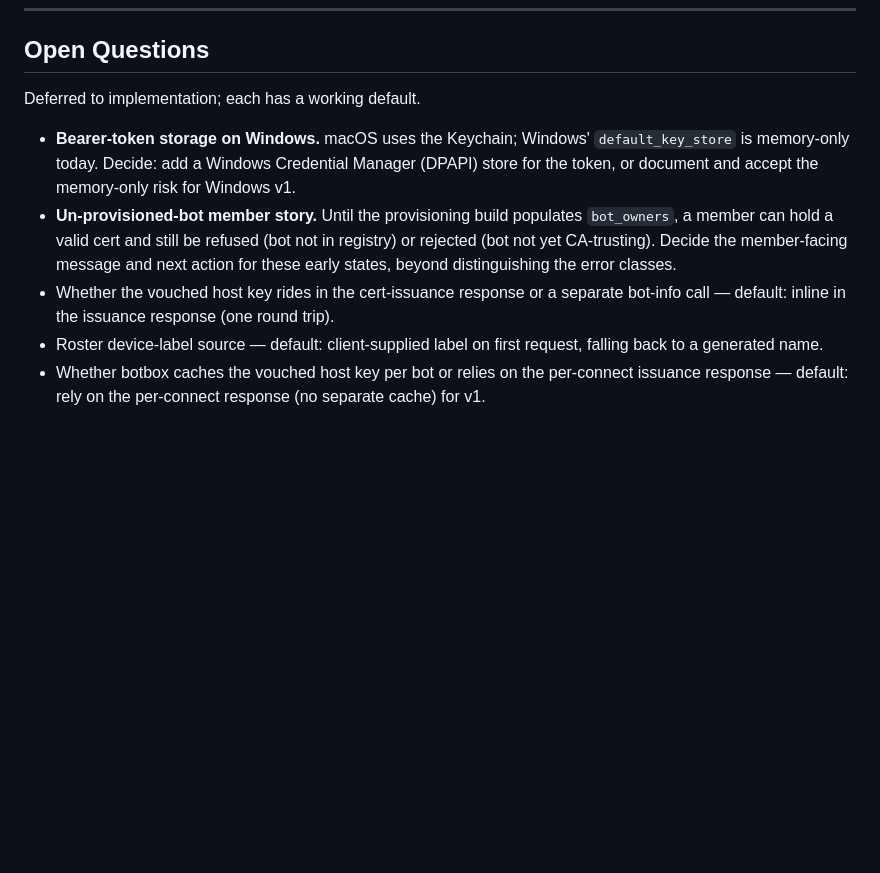
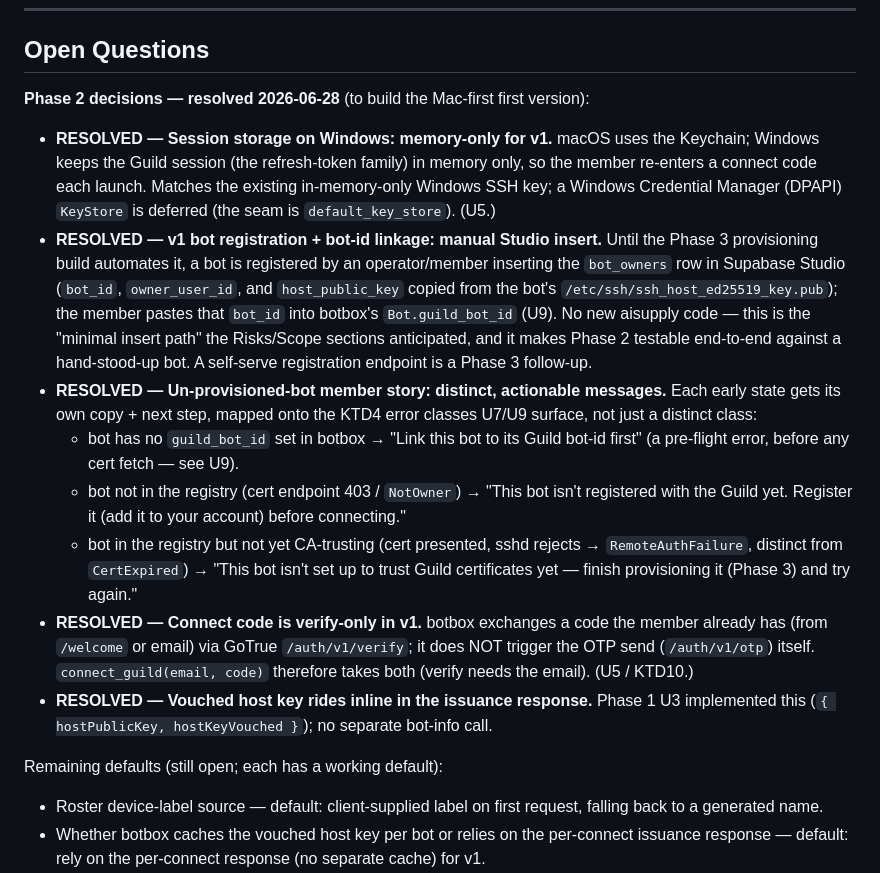
Before and after one commit to zingleton/botbox, a Markdown page: docs/plans/2026-06-28-001-feat-guild-ssh-cert-auth-plan.md, the part around the change. GitHub-like rendering; blank space fills up the shorter version.

Commit message:
docs(plan): resolve Phase 2 open questions (storage, registration, connect-code, errors)
Fold the four resolved Phase 2 decisions into the Guild SSH cert-auth plan ahead
of building the Mac-first first version:
- Windows session storage = memory-only for v1 (DPAPI/Credential Manager deferred)
- v1 bot registration = manual Supabase Studio insert of the bot_owners row +
  paste bot_id into botbox Bot.guild_bot_id (self-serve endpoint is Phase 3)
- un-provisioned-bot = distinct, actionable per-state messages (no-bot-id /
  not-registered / not-CA-trusting), mapped to the KTD4 error classes
- connect code = verify-only (GoTrue /auth/v1/verify; botbox does not send the OTP)
Also marks the inline vouched-host-key question resolved (Phase 1 U3 shipped it).

Co-Authored-By: Claude Opus 4.8 <noreply@anthropic.com>

```diff
--- a/docs/plans/2026-06-28-001-feat-guild-ssh-cert-auth-plan.md
+++ b/docs/plans/2026-06-28-001-feat-guild-ssh-cert-auth-plan.md
@@ -749,18 +749,43 @@ unit tests; treat the manual verification as the completion gate.
 
 ## Open Questions
 
-Deferred to implementation; each has a working default.
+**Phase 2 decisions — resolved 2026-06-28** (to build the Mac-first first version):
 
-- **Bearer-token storage on Windows.** macOS uses the Keychain; Windows'
-  `default_key_store` is memory-only today. Decide: add a Windows Credential
-  Manager (DPAPI) store for the token, or document and accept the memory-only risk
-  for Windows v1.
-- **Un-provisioned-bot member story.** Until the provisioning build populates
-  `bot_owners`, a member can hold a valid cert and still be refused (bot not in
-  registry) or rejected (bot not yet CA-trusting). Decide the member-facing message
-  and next action for these early states, beyond distinguishing the error classes.
-- Whether the vouched host key rides in the cert-issuance response or a separate
-  bot-info call — default: inline in the issuance response (one round trip).
+- **RESOLVED — Session storage on Windows: memory-only for v1.** macOS uses the
+  Keychain; Windows keeps the Guild session (the refresh-token family) in memory
+  only, so the member re-enters a connect code each launch. Matches the existing
+  in-memory-only Windows SSH key; a Windows Credential Manager (DPAPI) `KeyStore`
+  is deferred (the seam is `default_key_store`). (U5.)
+- **RESOLVED — v1 bot registration + bot-id linkage: manual Studio insert.** Until
+  the Phase 3 provisioning build automates it, a bot is registered by an
+  operator/member inserting the `bot_owners` row in Supabase Studio (`bot_id`,
+  `owner_user_id`, and `host_public_key` copied from the bot's
+  `/etc/ssh/ssh_host_ed25519_key.pub`); the member pastes that `bot_id` into
+  botbox's `Bot.guild_bot_id` (U9). No new aisupply code — this is the "minimal
+  insert path" the Risks/Scope sections anticipated, and it makes Phase 2 testable
+  end-to-end against a hand-stood-up bot. A self-serve registration endpoint is a
+  Phase 3 follow-up.
+- **RESOLVED — Un-provisioned-bot member story: distinct, actionable messages.**
+  Each early state gets its own copy + next step, mapped onto the KTD4 error
+  classes U7/U9 surface, not just a distinct class:
+  - bot has no `guild_bot_id` set in botbox → "Link this bot to its Guild bot-id
+    first" (a pre-flight error, before any cert fetch — see U9).
+  - bot not in the registry (cert endpoint 403 / `NotOwner`) → "This bot isn't
+    registered with the Guild yet. Register it (add it to your account) before
+    connecting."
+  - bot in the registry but not yet CA-trusting (cert presented, sshd rejects →
+    `RemoteAuthFailure`, distinct from `CertExpired`) → "This bot isn't set up to
+    trust Guild certificates yet — finish provisioning it (Phase 3) and try again."
+- **RESOLVED — Connect code is verify-only in v1.** botbox exchanges a code the
+  member already has (from `/welcome` or email) via GoTrue `/auth/v1/verify`; it
+  does NOT trigger the OTP send (`/auth/v1/otp`) itself. `connect_guild(email,
+  code)` therefore takes both (verify needs the email). (U5 / KTD10.)
+- **RESOLVED — Vouched host key rides inline in the issuance response.** Phase 1
+  U3 implemented this (`{ hostPublicKey, hostKeyVouched }`); no separate bot-info
+  call.
+
+Remaining defaults (still open; each has a working default):
+
 - Roster device-label source — default: client-supplied label on first request,
   falling back to a generated name.
 - Whether botbox caches the vouched host key per bot or relies on the per-connect
```
